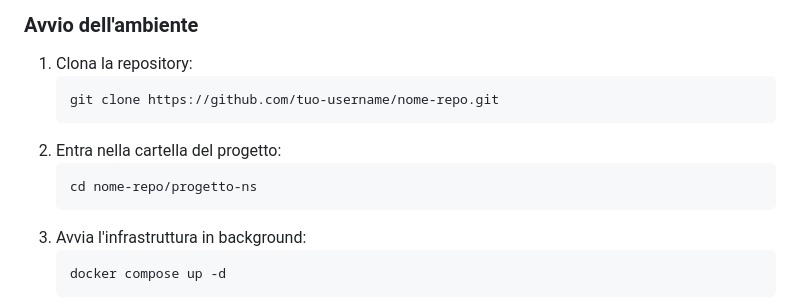
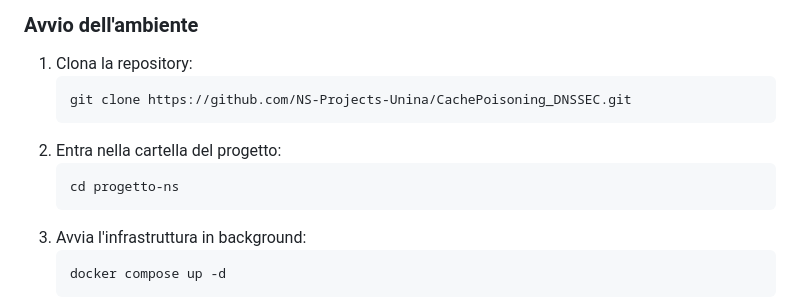
Before and after one commit to NS-Projects-Unina/CachePoisoning_DNSSEC, a Markdown page: README.md, the part around the change. Drawn GitHub-style.

````diff
--- a/README.md
+++ b/README.md
@@ -46,11 +46,11 @@ Root
 
 1. Clona la repository:
    ```bash
-   git clone https://github.com/tuo-username/nome-repo.git
+   git clone https://github.com/NS-Projects-Unina/CachePoisoning_DNSSEC.git
    ```
 2. Entra nella cartella del progetto:
    ```bash
-   cd nome-repo/progetto-ns
+   cd progetto-ns
    ```
 3. Avvia l'infrastruttura in background:
    ```bash
````
